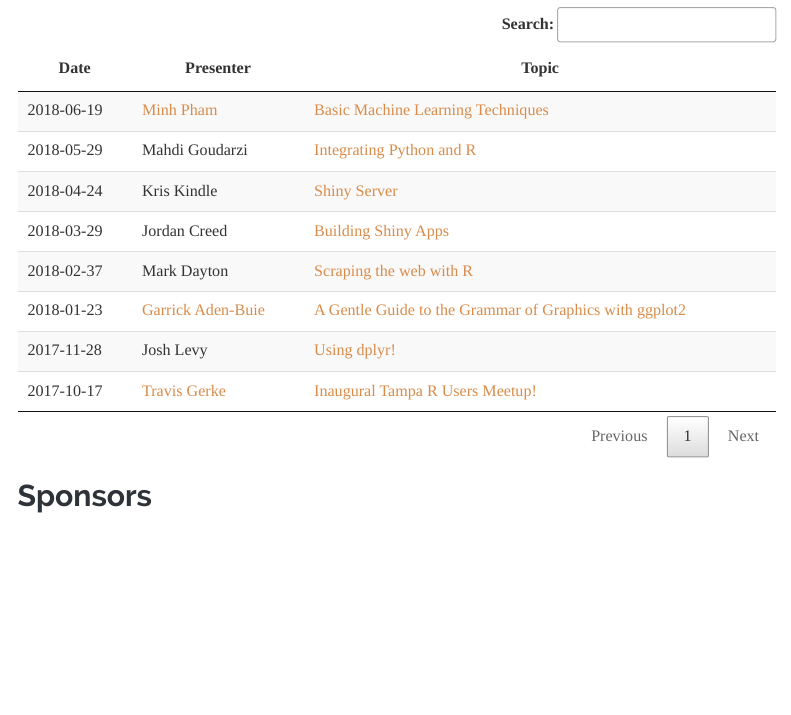
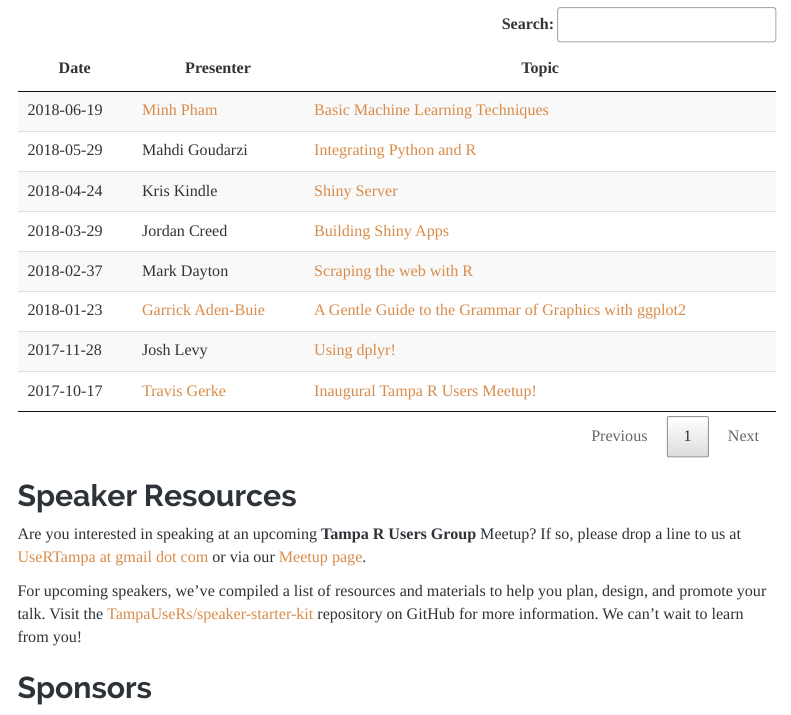
Before and after one commit to TampaUseRs/TampaUseRs.github.io, an R Markdown document (index.Rmd): the page in a window 1100 px wide, from 620 px down. Rendered offline with R 4.5, knitr and Pandoc, with nearby package versions; some code elsewhere in the file could not run offline; menus at the side of the page are left out.

Commit message:
Add speaker starter kit to website

````diff
--- a/index.Rmd
+++ b/index.Rmd
@@ -59,8 +59,15 @@ The [discussion board][discussion-board] is under Teams > Everyone > Discussion.
 ## Upcoming Meetups
 
 ```{r get-upcoming, include=FALSE}
-safely_get_meetup_events <- safely(meetupr::get_events)
-upcoming <- safely_get_meetup_events(trug_url_slug)
+upcoming <- if (file.exists("upcoming.rds")) {
+  message("Loading cached upcoming meetup information")
+  readRDS("upcoming.rds")
+} else {
+  message("Getting up-to-date meetup events from Meetup")
+  safely_get_meetup_events <- safely(meetupr::get_events)
+  upcoming <- safely_get_meetup_events(trug_url_slug)
+  saveRDS(upcoming, "upcoming.rds")
+}
 ```
 
 ```{r upcoming-meetups}
@@ -150,6 +157,15 @@ purrr::transpose(past) %>%
   )
 ```
 
+## Speaker Resources
+
+Are you interested in speaking at an upcoming **Tampa R Users Group** Meetup?
+If so, please drop a line to us at [UseRTampa at gmail dot com][email] or via our [Meetup page][meetup].
+
+For upcoming speakers, we've compiled a list of resources and materials to help you plan, design, and promote your talk.
+Visit the [TampaUseRs/speaker-starter-kit](https://github.com/TampaUseRs/speaker-starter-kit) repository on GitHub for more information.
+We can't wait to learn from you!
+
 ## Sponsors
 
 <a href="https://www.r-consortium.org/">
````
Also changed, not shown: index.html.
